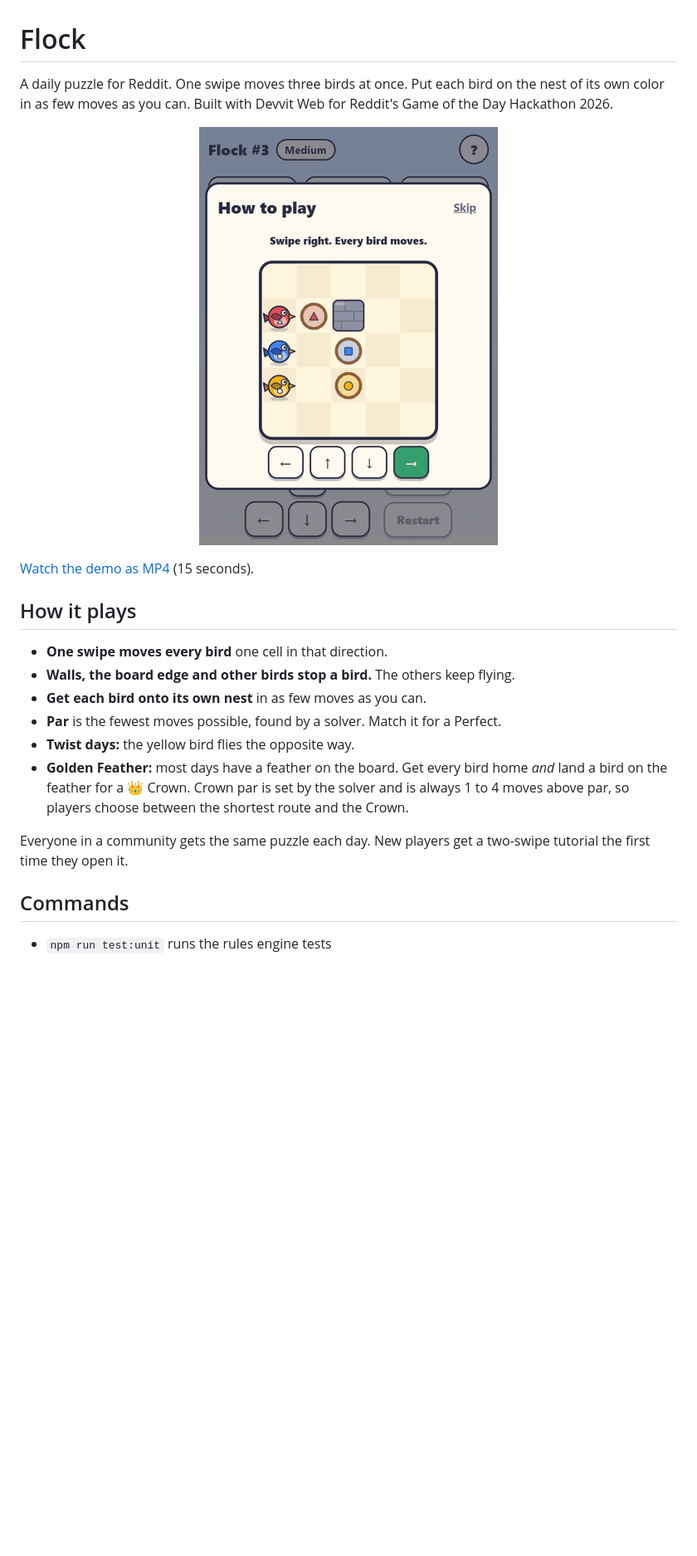
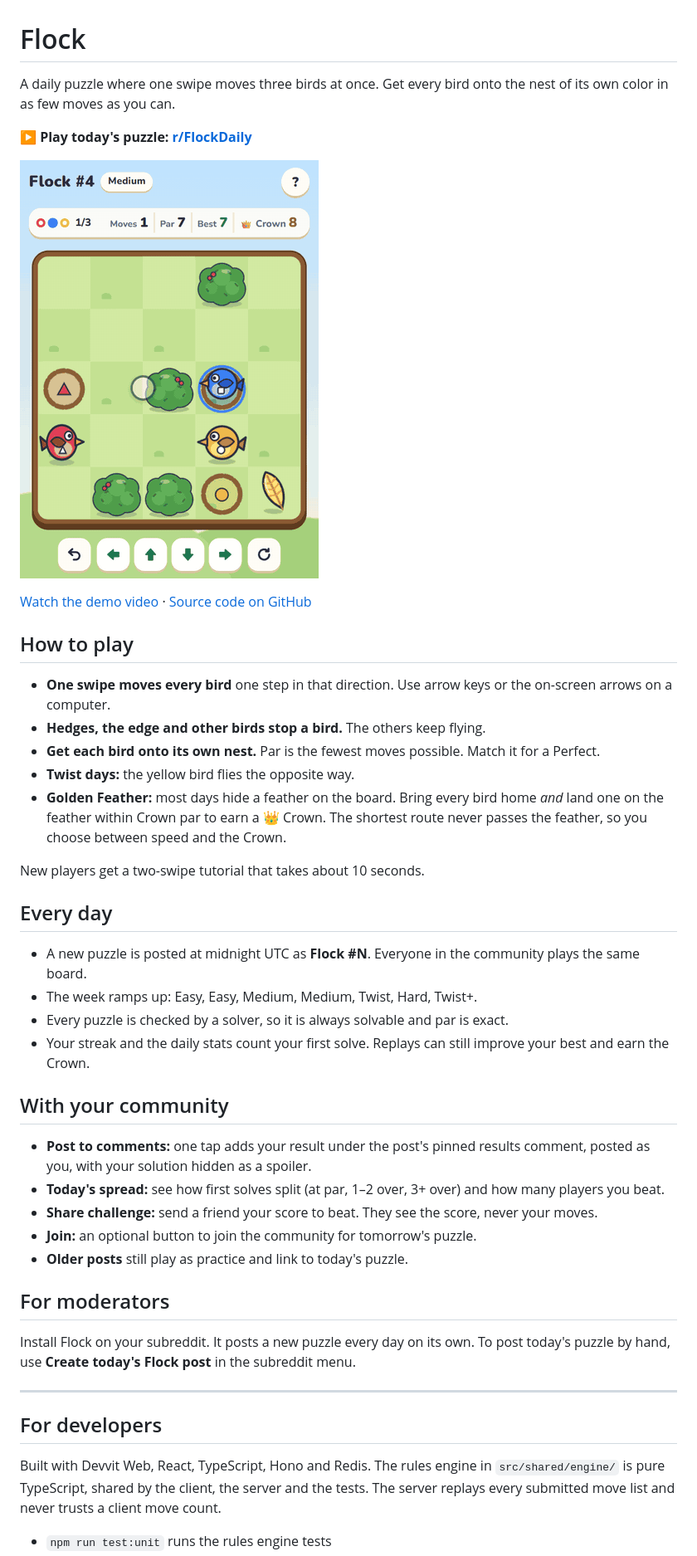
Before and after one commit to rushibhosalepro/flock-daily, a Markdown page: README.md, the part around one of its changes. Shown at 83% size. GitHub-like rendering; pictures changed too: docs/flock-demo.gif; blank space fills up the shorter version.

Commit message:
README for players and judges, new demo with the Golden Feather and Crown

```diff
--- a/README.md
+++ b/README.md
@@ -1,24 +1,46 @@
 # Flock
 
-A daily puzzle for Reddit. One swipe moves three birds at once. Put each bird on the nest of its own color in as few moves as you can. Built with Devvit Web for Reddit's Game of the Day Hackathon 2026.
+A daily puzzle where one swipe moves three birds at once. Get every bird onto the nest of its own color in as few moves as you can.
 
-<p align="center">
-  <img src="docs/flock-demo.gif" alt="Flock gameplay: a two-swipe tutorial, then the daily puzzle solved at par, ending on the Perfect result card" width="360">
-</p>
+**▶ Play today's puzzle: [r/FlockDaily](https://www.reddit.com/r/FlockDaily/)**
 
-[Watch the demo as MP4](docs/flock-demo.mp4) (15 seconds).
+![Flock gameplay: a two-swipe tutorial, then the daily puzzle solved at par, ending on the result card](https://raw.githubusercontent.com/rushibhosalepro/flock-daily/main/docs/flock-demo.gif)
 
-## How it plays
+[Watch the demo video](https://github.com/rushibhosalepro/flock-daily/raw/main/docs/flock-demo.mp4) · [Source code on GitHub](https://github.com/rushibhosalepro/flock-daily)
 
-- **One swipe moves every bird** one cell in that direction.
-- **Walls, the board edge and other birds stop a bird.** The others keep flying.
-- **Get each bird onto its own nest** in as few moves as you can.
-- **Par** is the fewest moves possible, found by a solver. Match it for a Perfect.
+## How to play
+
+- **One swipe moves every bird** one step in that direction. Use arrow keys or the on-screen arrows on a computer.
+- **Hedges, the edge and other birds stop a bird.** The others keep flying.
+- **Get each bird onto its own nest.** Par is the fewest moves possible. Match it for a Perfect.
 - **Twist days:** the yellow bird flies the opposite way.
-- **Golden Feather:** most days have a feather on the board. Get every bird home *and* land a bird on the feather for a 👑 Crown. Crown par is set by the solver and is always 1 to 4 moves above par, so players choose between the shortest route and the Crown.
+- **Golden Feather:** most days hide a feather on the board. Bring every bird home *and* land one on the feather within Crown par to earn a 👑 Crown. The shortest route never passes the feather, so you choose between speed and the Crown.
 
-Everyone in a community gets the same puzzle each day. New players get a two-swipe tutorial the first time they open it.
+New players get a two-swipe tutorial that takes about 10 seconds.
 
-## Commands
+## Every day
+
+- A new puzzle is posted at midnight UTC as **Flock #N**. Everyone in the community plays the same board.
+- The week ramps up: Easy, Easy, Medium, Medium, Twist, Hard, Twist+.
+- Every puzzle is checked by a solver, so it is always solvable and par is exact.
+- Your streak and the daily stats count your first solve. Replays can still improve your best and earn the Crown.
+
+## With your community
+
+- **Post to comments:** one tap adds your result under the post's pinned results comment, posted as you, with your solution hidden as a spoiler.
+- **Today's spread:** see how first solves split (at par, 1–2 over, 3+ over) and how many players you beat.
+- **Share challenge:** send a friend your score to beat. They see the score, never your moves.
+- **Join:** an optional button to join the community for tomorrow's puzzle.
+- **Older posts** still play as practice and link to today's puzzle.
+
+## For moderators
+
+Install Flock on your subreddit. It posts a new puzzle every day on its own. To post today's puzzle by hand, use **Create today's Flock post** in the subreddit menu.
+
+---
+
+## For developers
+
+Built with Devvit Web, React, TypeScript, Hono and Redis. The rules engine in `src/shared/engine/` is pure TypeScript, shared by the client, the server and the tests. The server replays every submitted move list and never trusts a client move count.
 
 - `npm run test:unit` runs the rules engine tests
```
Also changed, not shown: other parts of README.md (+3 -10 lines), 1 other file.
